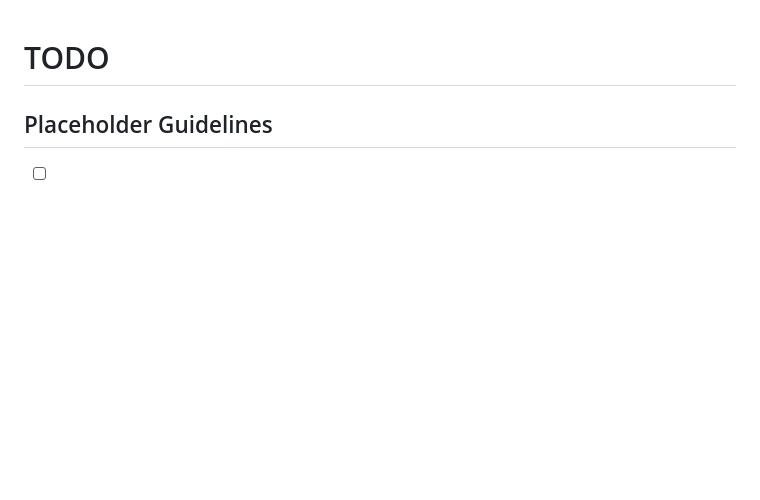
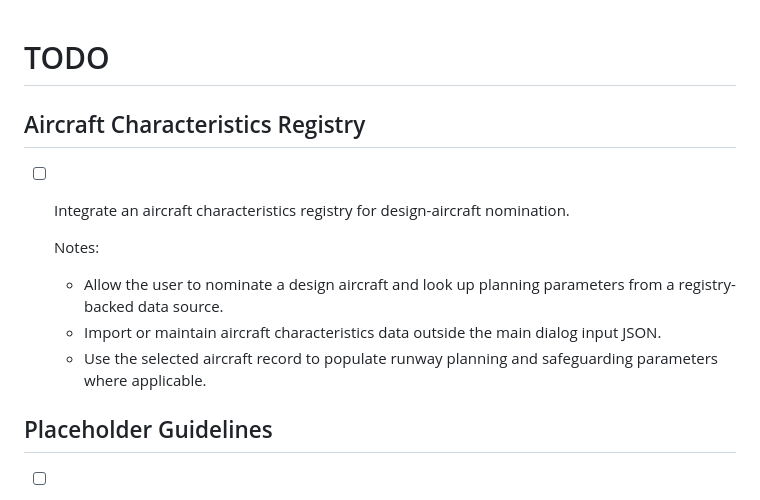
Before and after one commit to camtodd1/prj-lucid, a Markdown page: docs/TODO.md, the part around the change. Rendered like a GitHub page; blank space fills up the shorter version.

Commit message:
docs and todo update

```diff
--- a/docs/TODO.md
+++ b/docs/TODO.md
@@ -1,4 +1,13 @@
 # TODO
+
+## Aircraft Characteristics Registry
+
+- [ ] Integrate an aircraft characteristics registry for design-aircraft nomination.
+
+  Notes:
+  - Allow the user to nominate a design aircraft and look up planning parameters from a registry-backed data source.
+  - Import or maintain aircraft characteristics data outside the main dialog input JSON.
+  - Use the selected aircraft record to populate runway planning and safeguarding parameters where applicable.
 
 ## Placeholder Guidelines
 
```
Also changed, not shown: docs/development_milestones.md (added, +228 -0 lines).
